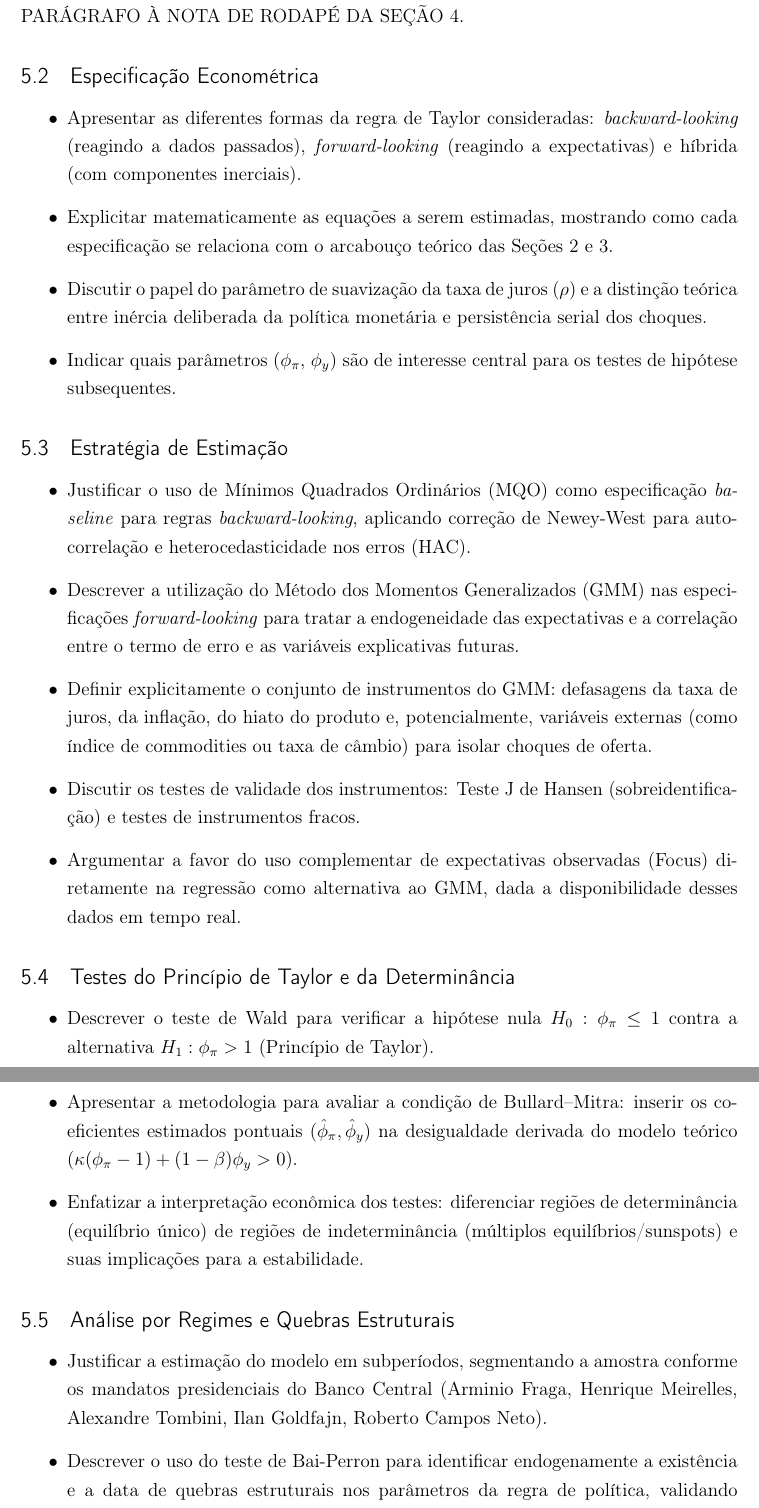
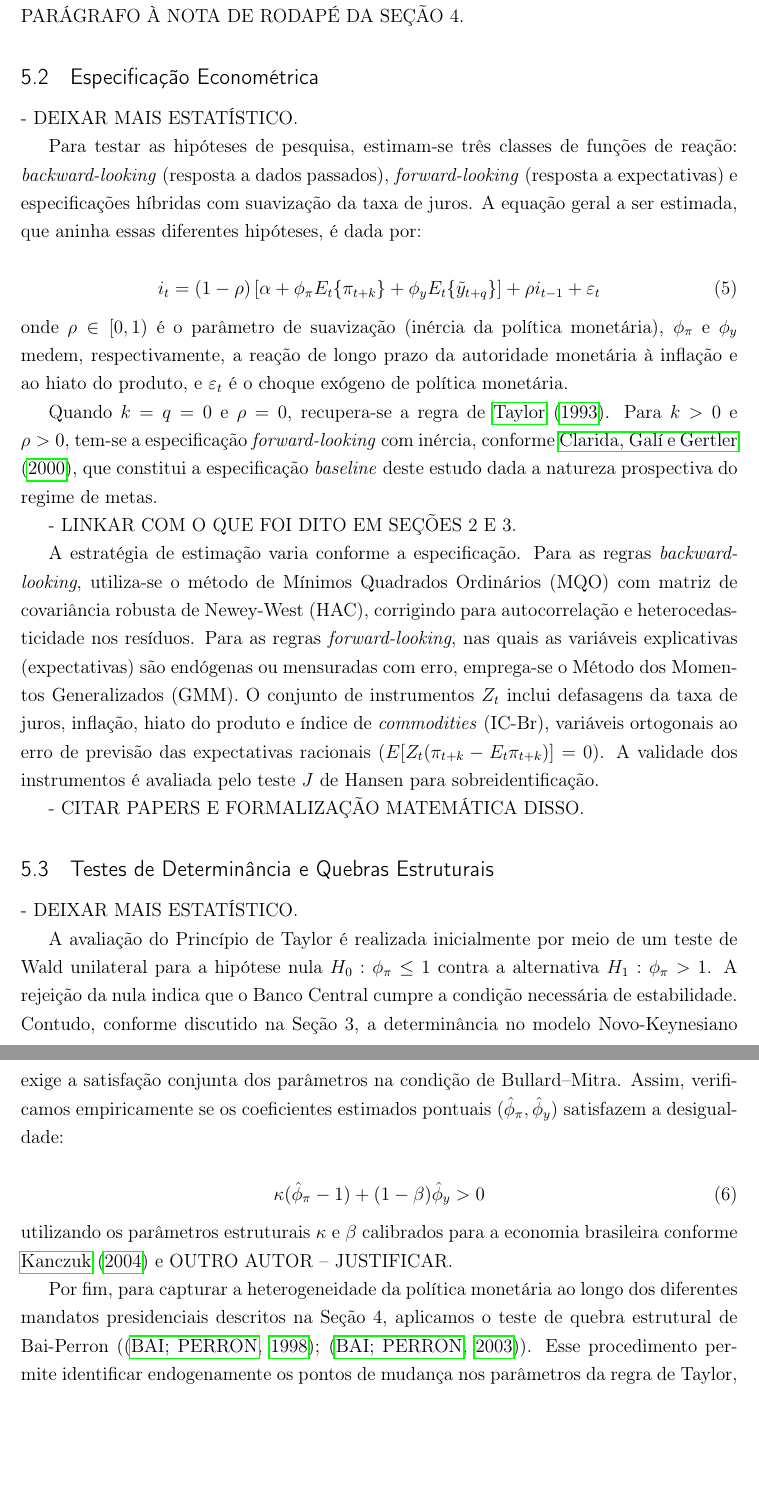
Before and after one commit to fernandovieira1/brazil-taylor-determinacy, a LaTeX thesis (paper/main.tex): two parts of pages 25 and 26 of 31, joined at a grey line, cut so that both start at the same text, the shorter picture padded with empty space. Compiled offline with pdfLaTeX.

Commit message:
após ler outros papers, reorganizei a seção 5 Metodologia + reescrita até 5.1.2 (ainda falta) + rascunhos 5.2 e 5.3

```diff
--- a/paper/main.tex
+++ b/paper/main.tex
@@ -489,39 +489,39 @@ Dada a natureza não observável do produto potencial e a reconhecida sensibilid
 % -----------------------------------------------------------
 \subsection{Especificação Econométrica}
 % -----------------------------------------------------------
-\begin{itemize}
-    \item Apresentar as diferentes formas da regra de Taylor consideradas: \textit{backward-looking} (reagindo a dados passados), \textit{forward-looking} (reagindo a expectativas) e híbrida (com componentes inerciais).
-    \item Explicitar matematicamente as equações a serem estimadas, mostrando como cada especificação se relaciona com o arcabouço teórico das Seções 2 e 3.
-    \item Discutir o papel do parâmetro de suavização da taxa de juros ($\rho$) e a distinção teórica entre inércia deliberada da política monetária e persistência serial dos choques.
-    \item Indicar quais parâmetros ($\phi_\pi$, $\phi_y$) são de interesse central para os testes de hipótese subsequentes.
-\end{itemize}
+
+- DEIXAR MAIS ESTATÍSTICO.
+
+Para testar as hipóteses de pesquisa, estimam-se três classes de funções de reação: \textit{backward-looking} (resposta a dados passados), \textit{forward-looking} (resposta a expectativas) e especificações híbridas com suavização da taxa de juros. A equação geral a ser estimada, que aninha essas diferentes hipóteses, é dada por:
+
+\begin{equation}
+    i_t = (1-\rho)\left[ \alpha + \phi_\pi E_t\{\pi_{t+k}\} + \phi_y E_t\{\tilde{y}_{t+q}\} \right] + \rho i_{t-1} + \varepsilon_t
+\end{equation}
+
+\noindent onde $\rho \in [0, 1)$ é o parâmetro de suavização (inércia da política monetária), $\phi_\pi$ e $\phi_y$ medem, respectivamente, a reação de longo prazo da autoridade monetária à inflação e ao hiato do produto, e $\varepsilon_t$ é o choque exógeno de política monetária.
+
+Quando $k=q=0$ e $\rho=0$, recupera-se a regra de \citeonline{taylor1993}. Para $k>0$ e $\rho>0$, tem-se a especificação \textit{forward-looking} com inércia, conforme \citeonline{clarida2000monetary}, que constitui a especificação \textit{baseline} deste estudo dada a natureza prospectiva do regime de metas.
+
+- LINKAR COM O QUE FOI DITO EM SEÇÕES 2 E 3.
+
+A estratégia de estimação varia conforme a especificação. Para as regras \textit{backward-looking}, utiliza-se o método de Mínimos Quadrados Ordinários (MQO) com matriz de covariância robusta de Newey-West (HAC), corrigindo para autocorrelação e heterocedasticidade nos resíduos. Para as regras \textit{forward-looking}, nas quais as variáveis explicativas (expectativas) são endógenas ou mensuradas com erro, emprega-se o Método dos Momentos Generalizados (GMM). O conjunto de instrumentos $Z_t$ inclui defasagens da taxa de juros, inflação, hiato do produto e índice de \textit{commodities} (IC-Br), variáveis ortogonais ao erro de previsão das expectativas racionais ($E[Z_t (\pi_{t+k} - E_t\pi_{t+k})] = 0$). A validade dos instrumentos é avaliada pelo teste $J$ de Hansen para sobreidentificação.
+
+- CITAR PAPERS E FORMALIZAÇÃO MATEMÁTICA DISSO.
 
 % -----------------------------------------------------------
-\subsection{Estratégia de Estimação}
+\subsection{Testes de Determinância e Quebras Estruturais}
 % -----------------------------------------------------------
-\begin{itemize}
-    \item Justificar o uso de Mínimos Quadrados Ordinários (MQO) como especificação \textit{baseline} para regras \textit{backward-looking}, aplicando correção de Newey-West para autocorrelação e heterocedasticidade nos erros (HAC).
-    \item Descrever a utilização do Método dos Momentos Generalizados (GMM) nas especificações \textit{forward-looking} para tratar a endogeneidade das expectativas e a correlação entre o termo de erro e as variáveis explicativas futuras.
-    \item Definir explicitamente o conjunto de instrumentos do GMM: defasagens da taxa de juros, da inflação, do hiato do produto e, potencialmente, variáveis externas (como índice de commodities ou taxa de câmbio) para isolar choques de oferta.
-    \item Discutir os testes de validade dos instrumentos: Teste J de Hansen (sobreidentificação) e testes de instrumentos fracos.
-    \item Argumentar a favor do uso complementar de expectativas observadas (Focus) diretamente na regressão como alternativa ao GMM, dada a disponibilidade desses dados em tempo real.
-\end{itemize}
 
-% -----------------------------------------------------------
-\subsection{Testes do Princípio de Taylor e da Determinância}
-% -----------------------------------------------------------
-\begin{itemize}
-    \item Descrever o teste de Wald para verificar a hipótese nula $H_0: \phi_\pi \leq 1$ contra a alternativa $H_1: \phi_\pi > 1$ (Princípio de Taylor).
-    \item Apresentar a metodologia para avaliar a condição de Bullard--Mitra: inserir os coeficientes estimados pontuais ($\hat{\phi}_\pi, \hat{\phi}_y$) na desigualdade derivada do modelo teórico ($\kappa(\phi_\pi - 1) + (1-\beta)\phi_y > 0$).
-    \item Enfatizar a interpretação econômica dos testes: diferenciar regiões de determinância (equilíbrio único) de regiões de indeterminância (múltiplos equilíbrios/sunspots) e suas implicações para a estabilidade.
-\end{itemize}
+- DEIXAR MAIS ESTATÍSTICO.
 
-% -----------------------------------------------------------
-\subsection{Análise por Regimes e Quebras Estruturais}
-% -----------------------------------------------------------
-\begin{itemize}
-    \item Justificar a estimação do modelo em subperíodos, segmentando a amostra conforme os mandatos presidenciais do Banco Central (Arminio Fraga, Henrique Meirelles, Alexandre Tombini, Ilan Goldfajn, Roberto Campos Neto).
-    \item Descrever o uso do teste de Bai-Perron para identificar endogenamente a existência e a data de quebras estruturais nos parâmetros da regra de política, validando estatisticamente a escolha dos subperíodos.
-    \item Explicar como a comparação dos coeficientes entre regimes permite avaliar a evolução da credibilidade e da aversão à inflação do Bacen ao longo do tempo.
-\end{itemize}
+A avaliação do Princípio de Taylor é realizada inicialmente por meio de um teste de Wald unilateral para a hipótese nula $H_0: \phi_\pi \leq 1$ contra a alternativa $H_1: \phi_\pi > 1$. A rejeição da nula indica que o Banco Central cumpre a condição necessária de estabilidade. Contudo, conforme discutido na Seção 3, a determinância no modelo Novo-Keynesiano exige a satisfação conjunta dos parâmetros na condição de Bullard--Mitra. Assim, verificamos empiricamente se os coeficientes estimados pontuais ($\hat{\phi}_\pi, \hat{\phi}_y$) satisfazem a desigualdade:
 
+\begin{equation}
+    \kappa(\hat{\phi}_\pi - 1) + (1-\beta)\hat{\phi}_y > 0
+\end{equation}
+
+\noindent utilizando os parâmetros estruturais $\kappa$ e $\beta$ calibrados para a economia brasileira conforme \citeonline{kanczuk2004choques} e OUTRO AUTOR -- JUSTIFICAR.
+
+Por fim, para capturar a heterogeneidade da política monetária ao longo dos diferentes mandatos presidenciais descritos na Seção 4, aplicamos o teste de quebra estrutural de Bai-Perron (\cite{bai1998estimating}; \cite{bai2003computation}). Esse procedimento permite identificar endogenamente os pontos de mudança nos parâmetros da regra de Taylor, validando estatisticamente a segmentação da amostra em subperíodos (Fraga, Meirelles, Tombini, Goldfajn, Campos Neto). A comparação dos coeficientes entre esses regimes permitirá inferir sobre a evolução da aversão à inflação e o compromisso com a determinância ao longo das últimas duas décadas.
+
+- JUSTIFICAR MELHOR, FIZ SÓ O RASCUNHO PRA ORGANIZAR A IDEIA.
```
Also changed, not shown: paper/library.bib (+33 -0 lines), paper/tarefas_paper_macro2.txt (+13 -7 lines), paper/main.bbl, paper/main.pdf, paper/main.tex (8 more changed lines), 4 other files.
